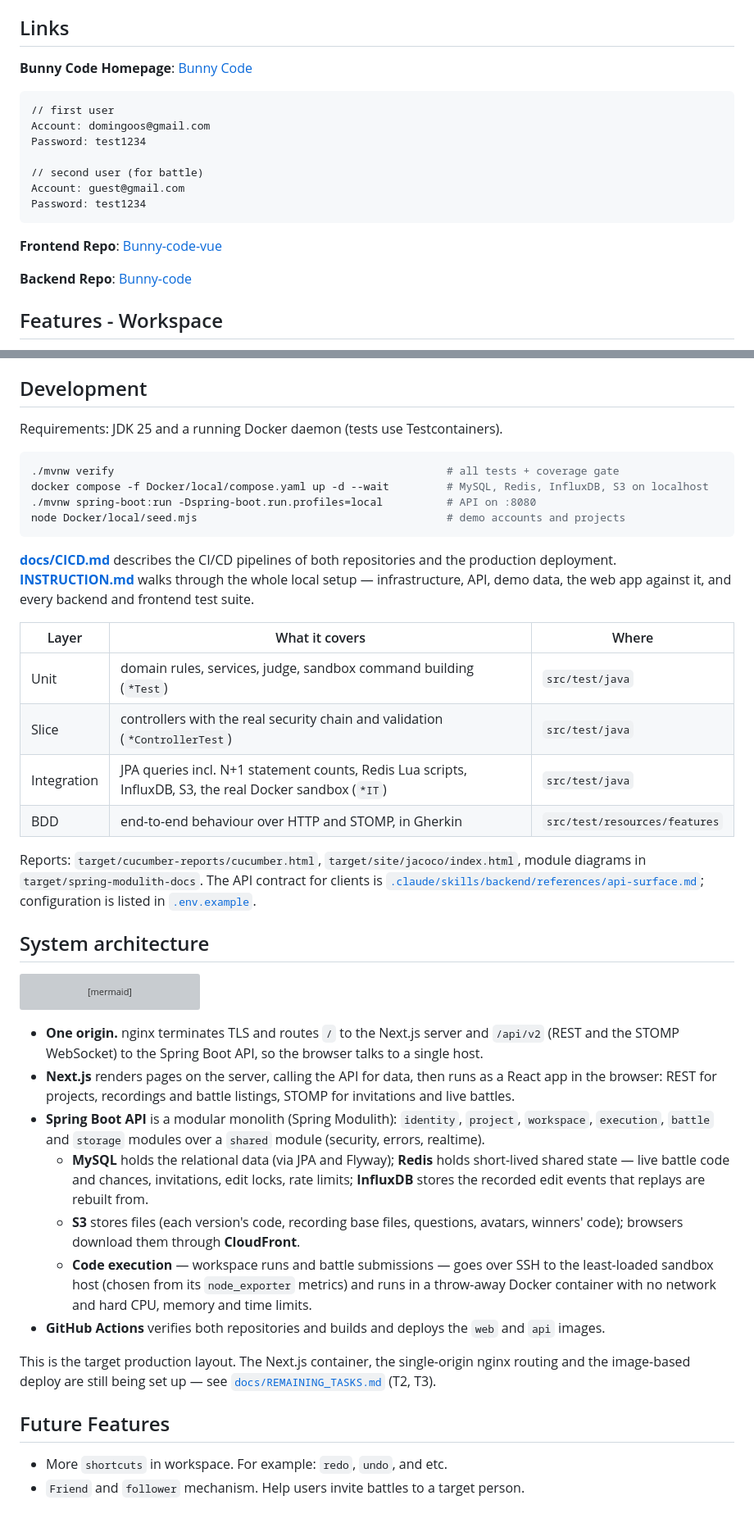
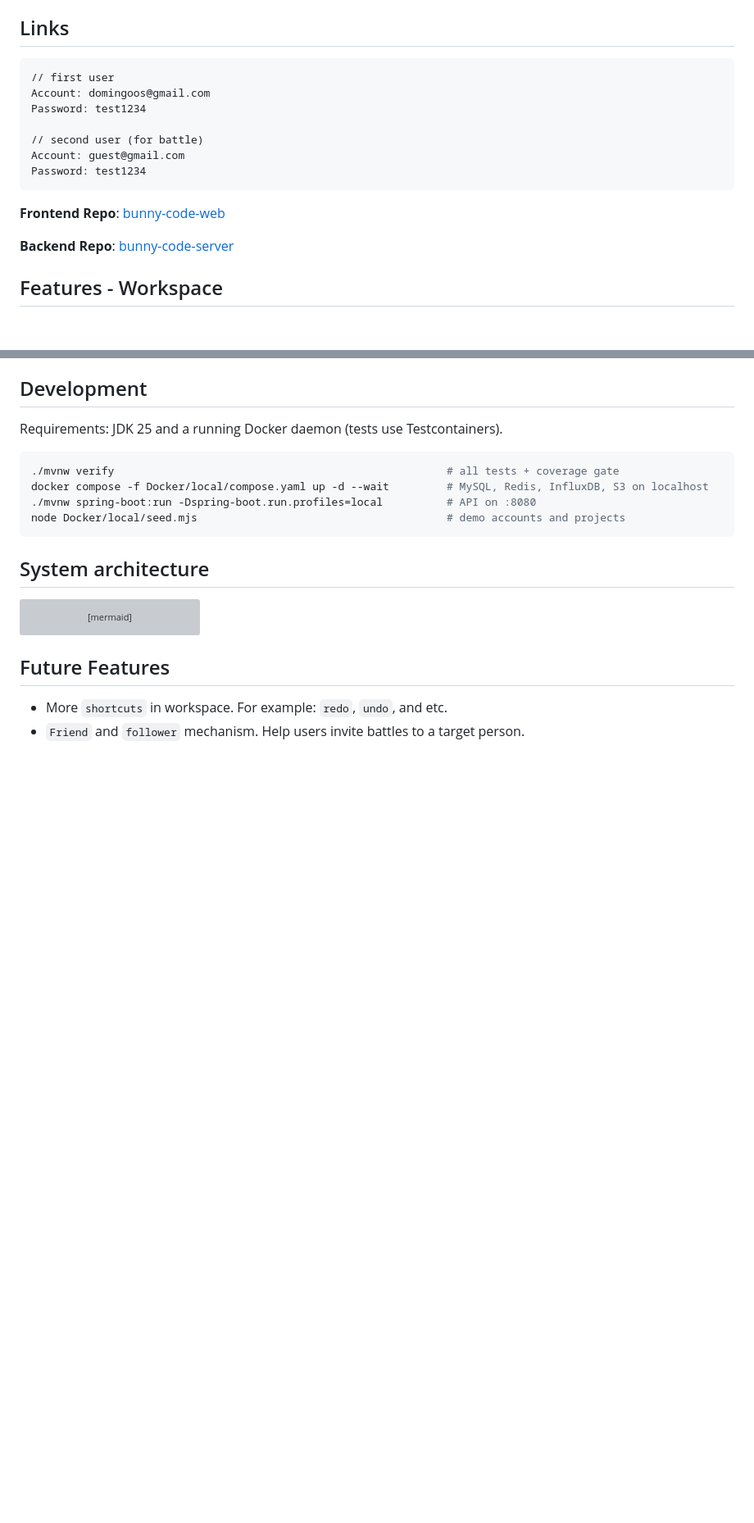
Before and after one commit to domingo1021/Bunny-code, a Markdown page: README.md, 2 parts joined by grey strips. Shown at 82% size. Rendered like a GitHub page; blank space fills up the shorter version; grey boxes are pictures that could not be loaded.

````diff
--- a/README.md
+++ b/README.md
@@ -22,8 +22,6 @@ Bunny Code was borned to cope with the problem. Bunny Code is dedicated to help
 
 ## Links
 
-**Bunny Code Homepage**: [Bunny Code](https://domingoos.store)
-
 ```
 // first user
 Account: domingoos@gmail.com
@@ -34,9 +32,9 @@ Account: guest@gmail.com
 Password: test1234
 ```
 
-**Frontend Repo**: [Bunny-code-vue](https://github.com/domingo1021/Bunny-code-vue)
+**Frontend Repo**: [bunny-code-web](https://github.com/domingo1021/bunny-code-web)
 
-**Backend Repo**: [Bunny-code](https://github.com/domingo1021/Bunny-code)
+**Backend Repo**: [bunny-code-server](https://github.com/domingo1021/bunny-code-server)
 
 ## Features - Workspace
 
@@ -97,22 +95,6 @@ docker compose -f Docker/local/compose.yaml up -d --wait         # MySQL, Redis,
 ./mvnw spring-boot:run -Dspring-boot.run.profiles=local          # API on :8080
 node Docker/local/seed.mjs                                       # demo accounts and projects
 ```
-
-**[docs/CICD.md](./docs/CICD.md)** describes the CI/CD pipelines of both repositories and the
-production deployment. **[INSTRUCTION.md](./INSTRUCTION.md)** walks through the whole local setup — infrastructure,
-API, demo data, the web app against it, and every backend and frontend test suite.
-
-| Layer | What it covers | Where |
-|---|---|---|
-| Unit | domain rules, services, judge, sandbox command building (`*Test`) | `src/test/java` |
-| Slice | controllers with the real security chain and validation (`*ControllerTest`) | `src/test/java` |
-| Integration | JPA queries incl. N+1 statement counts, Redis Lua scripts, InfluxDB, S3, the real Docker sandbox (`*IT`) | `src/test/java` |
-| BDD | end-to-end behaviour over HTTP and STOMP, in Gherkin | `src/test/resources/features` |
-
-Reports: `target/cucumber-reports/cucumber.html`, `target/site/jacoco/index.html`,
-module diagrams in `target/spring-modulith-docs`. The API contract for clients is
-[`.claude/skills/backend/references/api-surface.md`](./.claude/skills/backend/references/api-surface.md);
-configuration is listed in [`.env.example`](./.env.example).
 
 ## System architecture
 
@@ -165,26 +147,6 @@ flowchart TB
     api -. "probe load, pick the least busy host" .-> exporter
 ```
 
-- **One origin.** nginx terminates TLS and routes `/` to the Next.js server and `/api/v2` (REST and the
-  STOMP WebSocket) to the Spring Boot API, so the browser talks to a single host.
-- **Next.js** renders pages on the server, calling the API for data, then runs as a React app in the
-  browser: REST for projects, recordings and battle listings, STOMP for invitations and live battles.
-- **Spring Boot API** is a modular monolith (Spring Modulith): `identity`, `project`, `workspace`,
-  `execution`, `battle` and `storage` modules over a `shared` module (security, errors, realtime).
-  - **MySQL** holds the relational data (via JPA and Flyway); **Redis** holds short-lived shared state —
-    live battle code and chances, invitations, edit locks, rate limits; **InfluxDB** stores the recorded
-    edit events that replays are rebuilt from.
-  - **S3** stores files (each version's code, recording base files, questions, avatars, winners' code);
-    browsers download them through **CloudFront**.
-  - **Code execution** — workspace runs and battle submissions — goes over SSH to the least-loaded
-    sandbox host (chosen from its `node_exporter` metrics) and runs in a throw-away Docker container
-    with no network and hard CPU, memory and time limits.
-- **GitHub Actions** verifies both repositories and builds and deploys the `web` and `api` images.
-
-This is the target production layout. The Next.js container, the single-origin nginx routing and the
-image-based deploy are still being set up — see [`docs/REMAINING_TASKS.md`](./docs/REMAINING_TASKS.md)
-(T2, T3).
-
 ## Future Features
 
 - More `shortcuts` in workspace. For example: `redo`, `undo`, and etc.
````
Also changed, not shown: other parts of README.md (+1 -1 lines).
